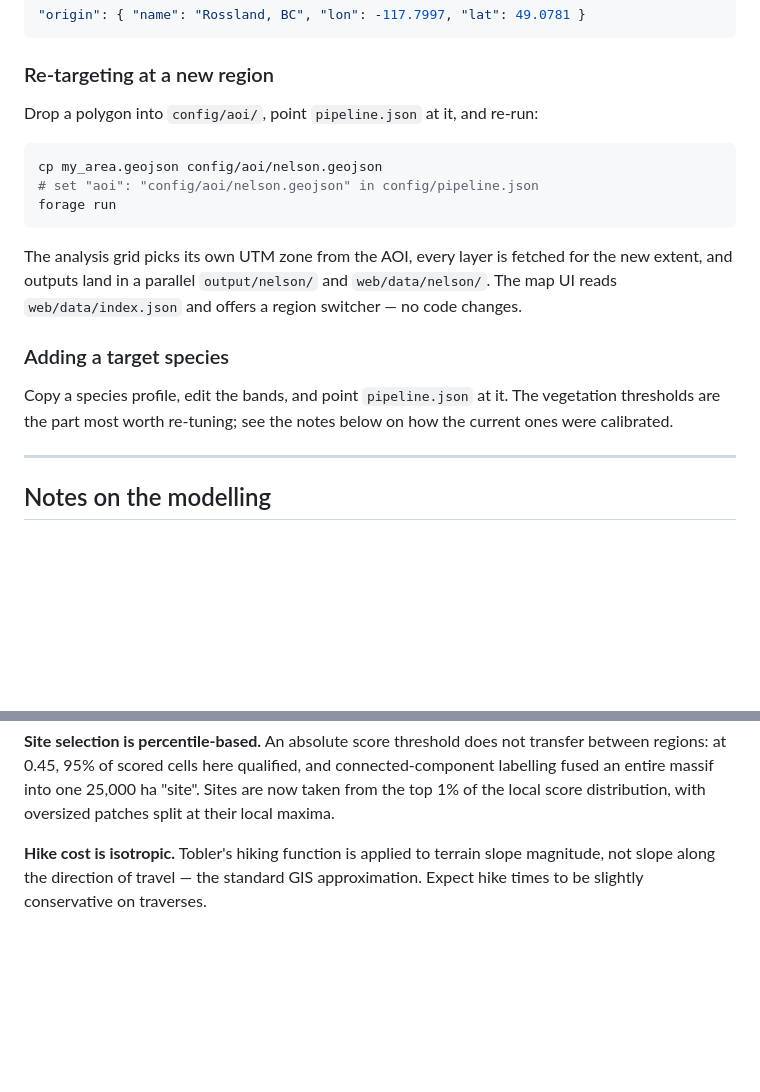
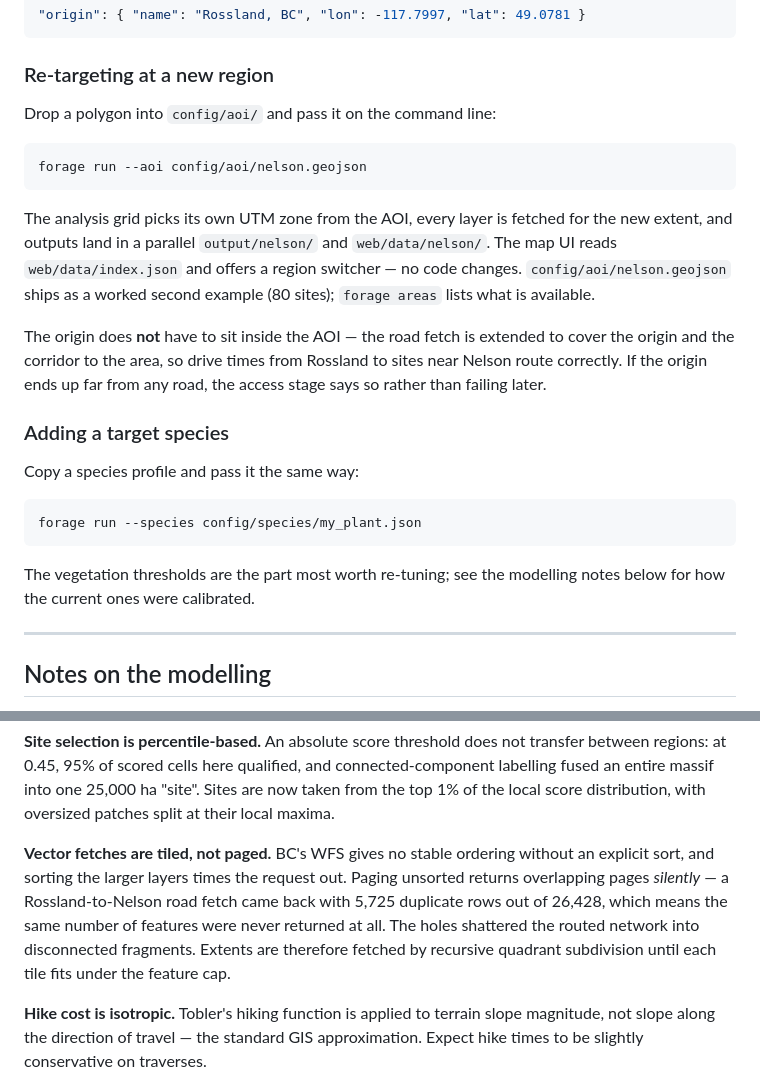
Before and after one commit to jellynova/faeriemoot, a Markdown page: README.md, 2 parts joined by grey strips. Rendered like a GitHub page; blank space fills up the shorter version.

Commit message:
Document AOI/species overrides and the WFS fetch-integrity finding
Co-Authored-By: Claude Opus 5 <noreply@anthropic.com>
Claude-Session: https://claude.ai/code/session_013d32HgUxE3DzGnAhZvi7s5

````diff
--- a/README.md
+++ b/README.md
@@ -84,24 +84,33 @@ anywhere else:
 
 ### Re-targeting at a new region
 
-Drop a polygon into `config/aoi/`, point `pipeline.json` at it, and re-run:
+Drop a polygon into `config/aoi/` and pass it on the command line:
 
 ```bash
-cp my_area.geojson config/aoi/nelson.geojson
-# set "aoi": "config/aoi/nelson.geojson" in config/pipeline.json
-forage run
+forage run --aoi config/aoi/nelson.geojson
 ```
 
 The analysis grid picks its own UTM zone from the AOI, every layer is fetched
 for the new extent, and outputs land in a parallel `output/nelson/` and
 `web/data/nelson/`. The map UI reads `web/data/index.json` and offers a region
-switcher — no code changes.
+switcher — no code changes. `config/aoi/nelson.geojson` ships as a worked
+second example (80 sites); `forage areas` lists what is available.
+
+The origin does **not** have to sit inside the AOI — the road fetch is extended
+to cover the origin and the corridor to the area, so drive times from Rossland
+to sites near Nelson route correctly. If the origin ends up far from any road,
+the access stage says so rather than failing later.
 
 ### Adding a target species
 
-Copy a species profile, edit the bands, and point `pipeline.json` at it. The
-vegetation thresholds are the part most worth re-tuning; see the notes below on
-how the current ones were calibrated.
+Copy a species profile and pass it the same way:
+
+```bash
+forage run --species config/species/my_plant.json
+```
+
+The vegetation thresholds are the part most worth re-tuning; see the modelling
+notes below for how the current ones were calibrated.
 
 ---
 
@@ -136,6 +145,14 @@ transfer between regions: at 0.45, 95% of scored cells here qualified, and
 connected-component labelling fused an entire massif into one 25,000 ha
 "site". Sites are now taken from the top 1% of the local score distribution,
 with oversized patches split at their local maxima.
+
+**Vector fetches are tiled, not paged.** BC's WFS gives no stable ordering
+without an explicit sort, and sorting the larger layers times the request out.
+Paging unsorted returns overlapping pages *silently* — a Rossland-to-Nelson
+road fetch came back with 5,725 duplicate rows out of 26,428, which means the
+same number of features were never returned at all. The holes shattered the
+routed network into disconnected fragments. Extents are therefore fetched by
+recursive quadrant subdivision until each tile fits under the feature cap.
 
 **Hike cost is isotropic.** Tobler's hiking function is applied to terrain
 slope magnitude, not slope along the direction of travel — the standard GIS
````
